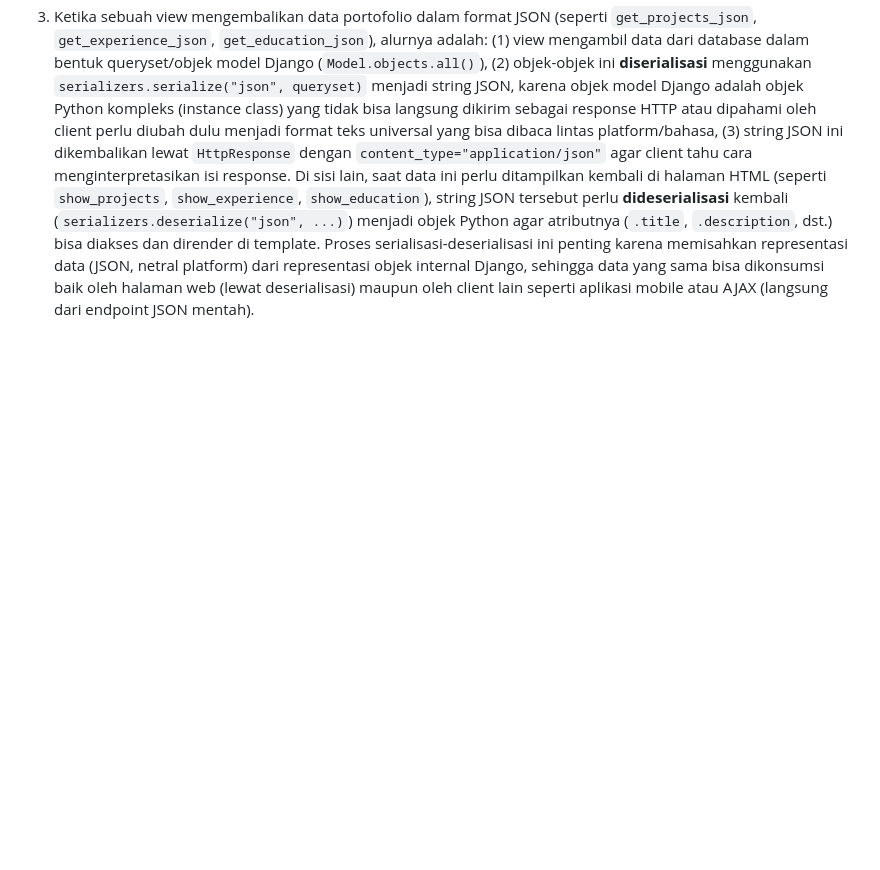
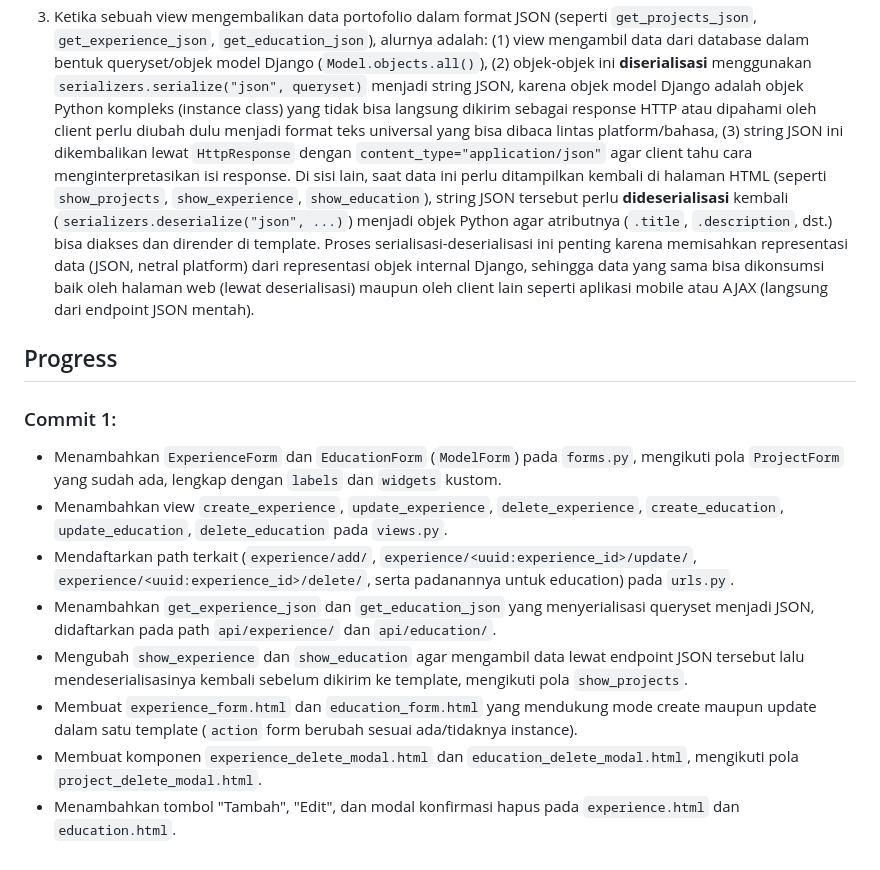
Before and after one commit to gdemahartaputra-hash/myportofolio, a Markdown page: README.md, the part around the change. Drawn GitHub-style; blank space fills up the shorter version.

Commit message:
docs: Menambahkan bagian progress di README.md

```diff
--- a/README.md
+++ b/README.md
@@ -245,3 +245,15 @@ Untuk Tugas 2, AI digunakan sebagai pair-programmer untuk: (1) menjelaskan konse
 2. JSON lebih disukai dibanding XML dalam pengembangan web modern karena strukturnya jauh lebih ringkas (tidak perlu closing tag berulang seperti XML), sehingga ukuran payload lebih kecil dan lebih cepat ditransfer maupun di-parse. JSON juga native di JavaScript (`JSON.parse()`/`JSON.stringify()` sudah bawaan browser), sehingga sangat alami dipakai di aplikasi web modern yang banyak mengandalkan AJAX/fetch di sisi client. Hampir semua bahasa pemrograman modern (termasuk Python lewat `json` atau `serializers.serialize("json", ...)` di Django) punya dukungan JSON bawaan, membuatnya jadi format pertukaran data de facto antara backend dan frontend maupun antar layanan (API).
 
 3. Ketika sebuah view mengembalikan data portofolio dalam format JSON (seperti `get_projects_json`, `get_experience_json`, `get_education_json`), alurnya adalah: (1) view mengambil data dari database dalam bentuk queryset/objek model Django (`Model.objects.all()`), (2) objek-objek ini **diserialisasi** menggunakan `serializers.serialize("json", queryset)` menjadi string JSON, karena objek model Django adalah objek Python kompleks (instance class) yang tidak bisa langsung dikirim sebagai response HTTP atau dipahami oleh client perlu diubah dulu menjadi format teks universal yang bisa dibaca lintas platform/bahasa, (3) string JSON ini dikembalikan lewat `HttpResponse` dengan `content_type="application/json"` agar client tahu cara menginterpretasikan isi response. Di sisi lain, saat data ini perlu ditampilkan kembali di halaman HTML (seperti `show_projects`, `show_experience`, `show_education`), string JSON tersebut perlu **dideserialisasi** kembali (`serializers.deserialize("json", ...)`) menjadi objek Python agar atributnya (`.title`, `.description`, dst.) bisa diakses dan dirender di template. Proses serialisasi-deserialisasi ini penting karena memisahkan representasi data (JSON, netral platform) dari representasi objek internal Django, sehingga data yang sama bisa dikonsumsi baik oleh halaman web (lewat deserialisasi) maupun oleh client lain seperti aplikasi mobile atau AJAX (langsung dari endpoint JSON mentah).
+
+## Progress
+
+### Commit 1:
+- Menambahkan `ExperienceForm` dan `EducationForm` (`ModelForm`) pada `forms.py`, mengikuti pola `ProjectForm` yang sudah ada, lengkap dengan `labels` dan `widgets` kustom.
+- Menambahkan view `create_experience`, `update_experience`, `delete_experience`, `create_education`, `update_education`, `delete_education` pada `views.py`.
+- Mendaftarkan path terkait (`experience/add/`, `experience/<uuid:experience_id>/update/`, `experience/<uuid:experience_id>/delete/`, serta padanannya untuk education) pada `urls.py`.
+- Menambahkan `get_experience_json` dan `get_education_json` yang menyerialisasi queryset menjadi JSON, didaftarkan pada path `api/experience/` dan `api/education/`.
+- Mengubah `show_experience` dan `show_education` agar mengambil data lewat endpoint JSON tersebut lalu mendeserialisasinya kembali sebelum dikirim ke template, mengikuti pola `show_projects`.
+- Membuat `experience_form.html` dan `education_form.html` yang mendukung mode create maupun update dalam satu template (`action` form berubah sesuai ada/tidaknya instance).
+- Membuat komponen `experience_delete_modal.html` dan `education_delete_modal.html`, mengikuti pola `project_delete_modal.html`.
+- Menambahkan tombol "Tambah", "Edit", dan modal konfirmasi hapus pada `experience.html` dan `education.html`.
```
